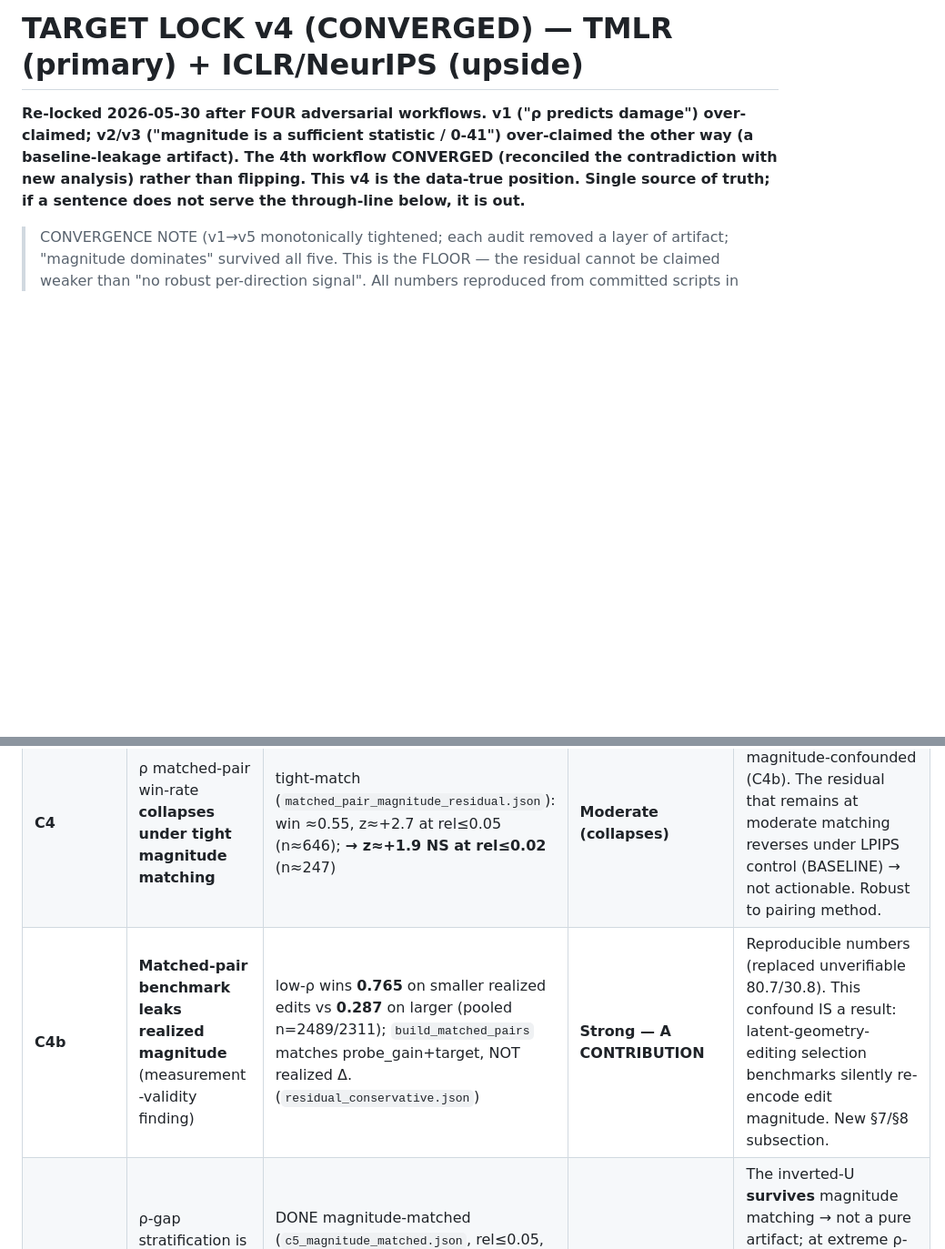
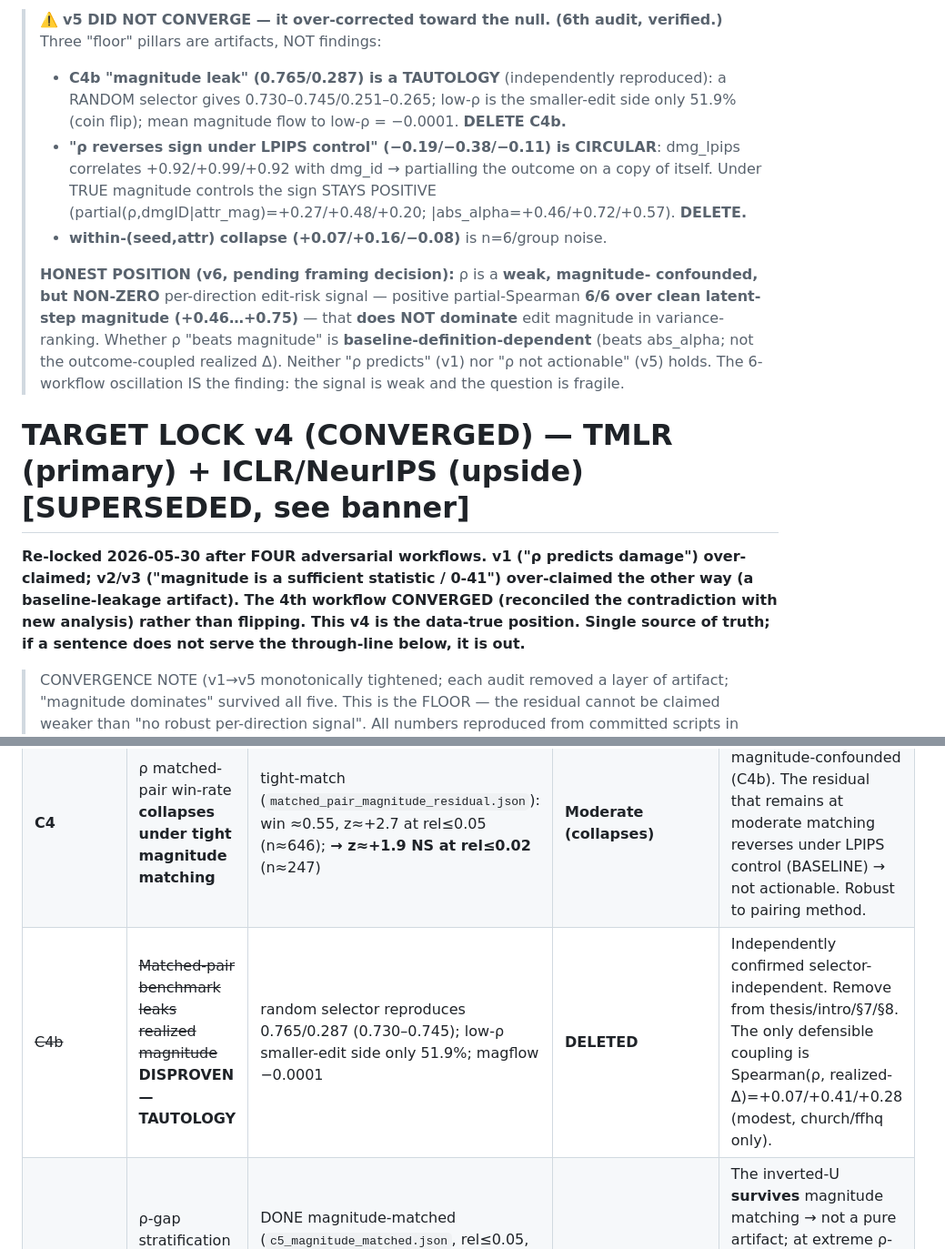
Before and after one commit to soccz/HIGAN, a Markdown page: paper_refutation/SPINE.md, 2 parts joined by grey strips. Shown at 91% size. GitHub-like rendering; blank space fills up the shorter version.

Commit message:
SPINE: flag v5 over-correction (C4b tautology, LPIPS-circularity disproven); project pivoted to short note + new question
Co-Authored-By: Claude Opus 4.8 (1M context) <noreply@anthropic.com>

```diff
--- a/paper_refutation/SPINE.md
+++ b/paper_refutation/SPINE.md
@@ -1,4 +1,23 @@
-# TARGET LOCK v4 (CONVERGED) — TMLR (primary) + ICLR/NeurIPS (upside)
+> ⚠️ **v5 DID NOT CONVERGE — it over-corrected toward the null. (6th audit, verified.)**
+> Three "floor" pillars are artifacts, NOT findings:
+> - **C4b "magnitude leak" (0.765/0.287) is a TAUTOLOGY** (independently reproduced):
+>   a RANDOM selector gives 0.730–0.745/0.251–0.265; low-ρ is the smaller-edit side
+>   only 51.9% (coin flip); mean magnitude flow to low-ρ = −0.0001. **DELETE C4b.**
+> - **"ρ reverses sign under LPIPS control" (−0.19/−0.38/−0.11) is CIRCULAR**:
+>   dmg_lpips correlates +0.92/+0.99/+0.92 with dmg_id → partialling the outcome on a
+>   copy of itself. Under TRUE magnitude controls the sign STAYS POSITIVE
+>   (partial(ρ,dmgID|attr_mag)=+0.27/+0.48/+0.20; |abs_alpha=+0.46/+0.72/+0.57). **DELETE.**
+> - **within-(seed,attr) collapse (+0.07/+0.16/−0.08)** is n=6/group noise.
+>
+> **HONEST POSITION (v6, pending framing decision):** ρ is a **weak, magnitude-
+> confounded, but NON-ZERO** per-direction edit-risk signal — positive partial-Spearman
+> **6/6 over clean latent-step magnitude (+0.46…+0.75)** — that **does NOT dominate**
+> edit magnitude in variance-ranking. Whether ρ "beats magnitude" is
+> **baseline-definition-dependent** (beats abs_alpha; not the outcome-coupled realized
+> Δ). Neither "ρ predicts" (v1) nor "ρ not actionable" (v5) holds. The 6-workflow
+> oscillation IS the finding: the signal is weak and the question is fragile.
+
+# TARGET LOCK v4 (CONVERGED) — TMLR (primary) + ICLR/NeurIPS (upside) [SUPERSEDED, see banner]
 
 **Re-locked 2026-05-30 after FOUR adversarial workflows. v1 ("ρ predicts damage")
 over-claimed; v2/v3 ("magnitude is a sufficient statistic / 0-41") over-claimed
@@ -94,7 +113,7 @@ The 95 control_v* versions live in a Robustness Appendix that defends, never nar
 | **C2c** | Curvature signature transfers across domains | k=2 clustering **92.3%** (12/13, bedroom+ffhq) | **Weak/Suggestive** | FIX: was 92.86%/13-14 (wrong; n=13, misassigns ffhq-eyeglasses). **Single-seed, no CI.** Bootstrap ≥100 + ARI vs label-permutation null. Drops to 77.8% incl SD. |
 | **C3** | ρ predicts damage rank (population), null-sensitive | FFHQ-only Spearman +0.38±0.08 (CLIP)/+0.32±0.09 (ArcFace); 3-domain CLIP ~+0.41, std ~0.15, spread bedroom +0.28→church +0.58; **null-sensitive 6/21** | **Weak, regime-dependent** | FIX label: the ±0.08 set is **FFHQ-only** (ArcFace=face). Report FDR over the ~125-test family; state which cells survive. Frame (per floor): ρ adds **no actionable per-direction value** — apparent residual is a between-attribute proxy that vanishes within-unit and reverses under LPIPS (see BASELINE row). |
 | **C4** | ρ matched-pair win-rate **collapses under tight magnitude matching** | tight-match (`matched_pair_magnitude_residual.json`): win ≈0.55, z≈+2.7 at rel≤0.05 (n≈646); **→ z≈+1.9 NS at rel≤0.02** (n≈247) | **Moderate (collapses)** | Raw 0.587 was magnitude-confounded (C4b). The residual that remains at moderate matching reverses under LPIPS control (BASELINE) → not actionable. Robust to pairing method. |
-| **C4b** | **Matched-pair benchmark leaks realized magnitude** (measurement-validity finding) | low-ρ wins **0.765** on smaller realized edits vs **0.287** on larger (pooled n=2489/2311); `build_matched_pairs` matches probe_gain+target, NOT realized Δ. (`residual_conservative.json`) | **Strong — A CONTRIBUTION** | Reproducible numbers (replaced unverifiable 80.7/30.8). This confound IS a result: latent-geometry-editing selection benchmarks silently re-encode edit magnitude. New §7/§8 subsection. |
+| ~~C4b~~ | ~~Matched-pair benchmark leaks realized magnitude~~ **DISPROVEN — TAUTOLOGY** | random selector reproduces 0.765/0.287 (0.730–0.745); low-ρ smaller-edit side only 51.9%; magflow −0.0001 | **DELETED** | Independently confirmed selector-independent. Remove from thesis/intro/§7/§8. The only defensible coupling is Spearman(ρ, realized-Δ)=+0.07/+0.41/+0.28 (modest, church/ffhq only). |
 | **C5** | ρ-gap stratification is **non-monotone even at matched magnitude** | DONE magnitude-matched (`c5_magnitude_matched.json`, rel≤0.05, n=646): Q1 0.56 → Q3 0.60 (peak) → **Q4 0.50/0.45 collapse** at extreme ρ-gap; Spearman(ρ-gap,win) −0.19. (unmatched was 0.551/0.551/0.598/0.540) | **Supporting (confirmed real)** | The inverted-U **survives** magnitude matching → not a pure artifact; at extreme ρ-separation low-ρ even *loses*. Consistent with **no actionable per-direction signal**. `deterministic_set=false` still needs a clean re-run. |
 | **BASELINE** | Magnitude operationally dominates; ρ's apparent residual is an **attribute-difficulty / magnitude-axis artifact** | within-(seed,attr) partial Spearman(ρ,dmgID\|attr-mag) = **+0.07 / +0.16 / −0.08**; **reverses under LPIPS control −0.19 / −0.38 / −0.11**; pooled looked +0.27/+0.48/+0.20 (between-attr proxy). incr CV-R² over realized-mag: large 1/6 (bedroom/LPIPS +0.43), **vanishes ffhq/ID (−0.010)** (`residual_conservative.json`, `rho_incremental_over_realized.json`) | **Strong — THE RECONCILED FLOOR** | Honest claim: **ρ is NOT an actionable per-direction risk signal**; magnitude dominates. Report the pooled-vs-within-unit gap + the LPIPS sign-flip as the reconciliation. |
 
```
